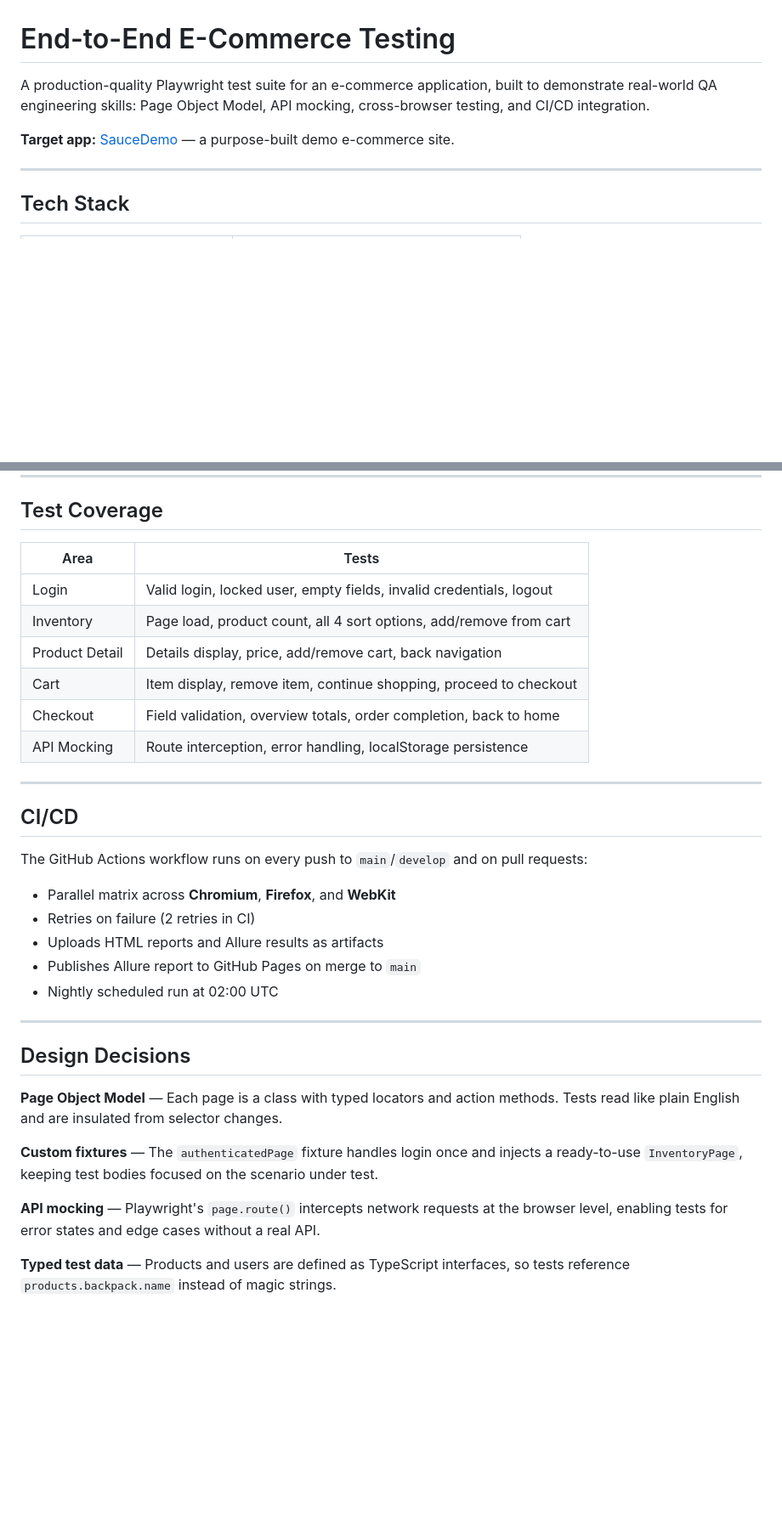
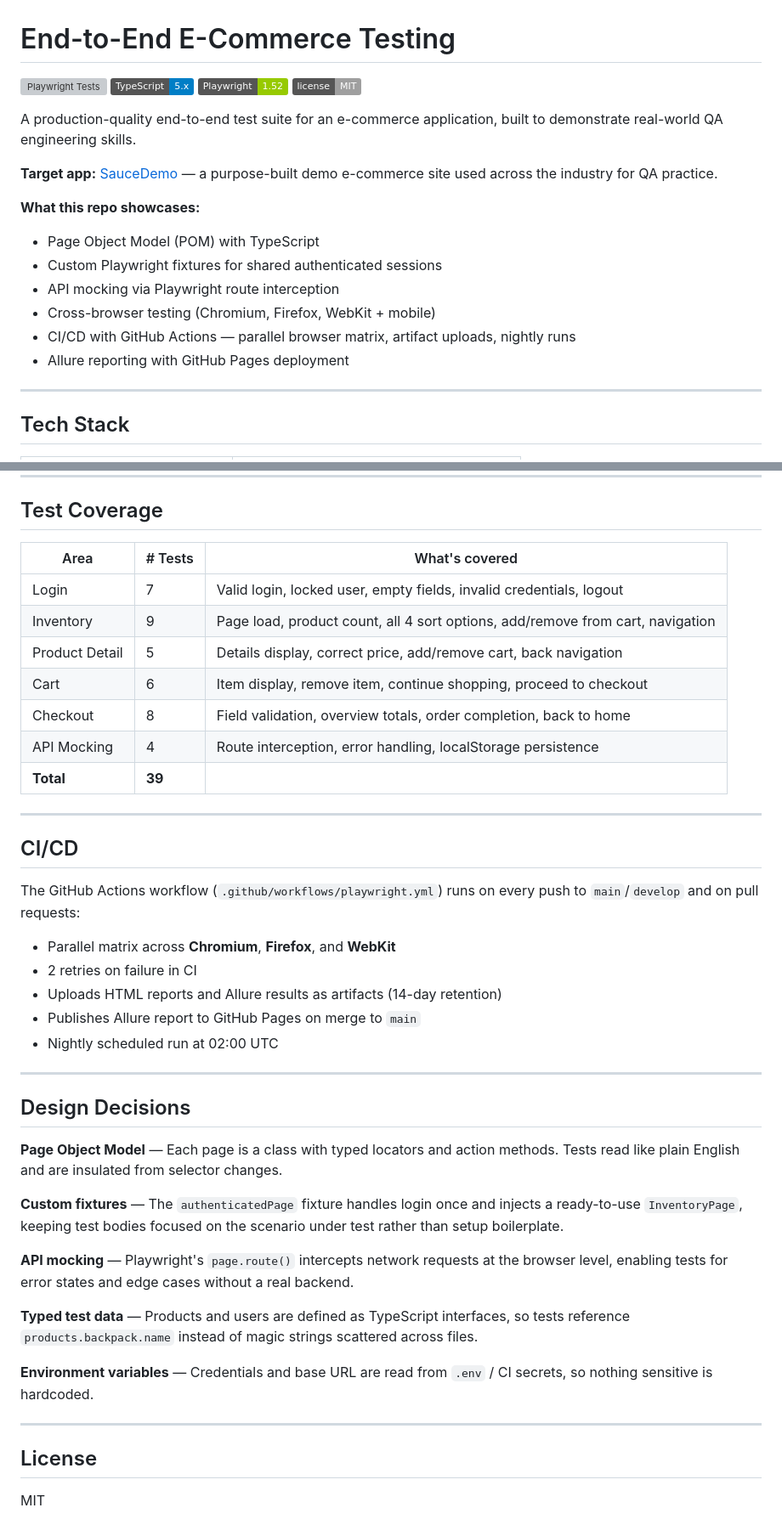
Before and after one commit to Djones-qa/end-to-end-ecommerce-testing, a Markdown page: README.md, 2 parts joined by grey strips. Shown at 85% size. Rendered like a GitHub page; badges without logos; blank space fills up the shorter version; grey boxes are pictures that could not be loaded.

Commit message:
docs: complete README with badges, test count table, and design decisions

```diff
--- a/README.md
+++ b/README.md
@@ -1,8 +1,21 @@
 # End-to-End E-Commerce Testing
 
-A production-quality Playwright test suite for an e-commerce application, built to demonstrate real-world QA engineering skills: Page Object Model, API mocking, cross-browser testing, and CI/CD integration.
+![Playwright Tests](https://github.com/Djones-qa/end-to-end-ecommerce-testing/actions/workflows/playwright.yml/badge.svg)
+![TypeScript](https://img.shields.io/badge/TypeScript-5.x-blue?logo=typescript)
+![Playwright](https://img.shields.io/badge/Playwright-1.52-green?logo=playwright)
+![License](https://img.shields.io/badge/license-MIT-lightgrey)
 
-**Target app:** [SauceDemo](https://www.saucedemo.com) — a purpose-built demo e-commerce site.
+A production-quality end-to-end test suite for an e-commerce application, built to demonstrate real-world QA engineering skills.
+
+**Target app:** [SauceDemo](https://www.saucedemo.com) — a purpose-built demo e-commerce site used across the industry for QA practice.
+
+**What this repo showcases:**
+- Page Object Model (POM) with TypeScript
+- Custom Playwright fixtures for shared authenticated sessions
+- API mocking via Playwright route interception
+- Cross-browser testing (Chromium, Firefox, WebKit + mobile)
+- CI/CD with GitHub Actions — parallel browser matrix, artifact uploads, nightly runs
+- Allure reporting with GitHub Pages deployment
 
 ---
 
@@ -121,24 +134,25 @@ npm run allure:open
 
 ## Test Coverage
 
-| Area | Tests |
-|---|---|
-| Login | Valid login, locked user, empty fields, invalid credentials, logout |
-| Inventory | Page load, product count, all 4 sort options, add/remove from cart |
-| Product Detail | Details display, price, add/remove cart, back navigation |
-| Cart | Item display, remove item, continue shopping, proceed to checkout |
-| Checkout | Field validation, overview totals, order completion, back to home |
-| API Mocking | Route interception, error handling, localStorage persistence |
+| Area | # Tests | What's covered |
+|---|---|---|
+| Login | 7 | Valid login, locked user, empty fields, invalid credentials, logout |
+| Inventory | 9 | Page load, product count, all 4 sort options, add/remove from cart, navigation |
+| Product Detail | 5 | Details display, correct price, add/remove cart, back navigation |
+| Cart | 6 | Item display, remove item, continue shopping, proceed to checkout |
+| Checkout | 8 | Field validation, overview totals, order completion, back to home |
+| API Mocking | 4 | Route interception, error handling, localStorage persistence |
+| **Total** | **39** | |
 
 ---
 
 ## CI/CD
 
-The GitHub Actions workflow runs on every push to `main`/`develop` and on pull requests:
+The GitHub Actions workflow (`.github/workflows/playwright.yml`) runs on every push to `main`/`develop` and on pull requests:
 
 - Parallel matrix across **Chromium**, **Firefox**, and **WebKit**
-- Retries on failure (2 retries in CI)
-- Uploads HTML reports and Allure results as artifacts
+- 2 retries on failure in CI
+- Uploads HTML reports and Allure results as artifacts (14-day retention)
 - Publishes Allure report to GitHub Pages on merge to `main`
 - Nightly scheduled run at 02:00 UTC
 
@@ -148,8 +162,16 @@ The GitHub Actions workflow runs on every push to `main`/`develop` and on pull r
 
 **Page Object Model** — Each page is a class with typed locators and action methods. Tests read like plain English and are insulated from selector changes.
 
-**Custom fixtures** — The `authenticatedPage` fixture handles login once and injects a ready-to-use `InventoryPage`, keeping test bodies focused on the scenario under test.
+**Custom fixtures** — The `authenticatedPage` fixture handles login once and injects a ready-to-use `InventoryPage`, keeping test bodies focused on the scenario under test rather than setup boilerplate.
 
-**API mocking** — Playwright's `page.route()` intercepts network requests at the browser level, enabling tests for error states and edge cases without a real API.
+**API mocking** — Playwright's `page.route()` intercepts network requests at the browser level, enabling tests for error states and edge cases without a real backend.
 
-**Typed test data** — Products and users are defined as TypeScript interfaces, so tests reference `products.backpack.name` instead of magic strings.
+**Typed test data** — Products and users are defined as TypeScript interfaces, so tests reference `products.backpack.name` instead of magic strings scattered across files.
+
+**Environment variables** — Credentials and base URL are read from `.env` / CI secrets, so nothing sensitive is hardcoded.
+
+---
+
+## License
+
+MIT
```
Also changed, not shown: other parts of README.md (+10 -10 lines).
